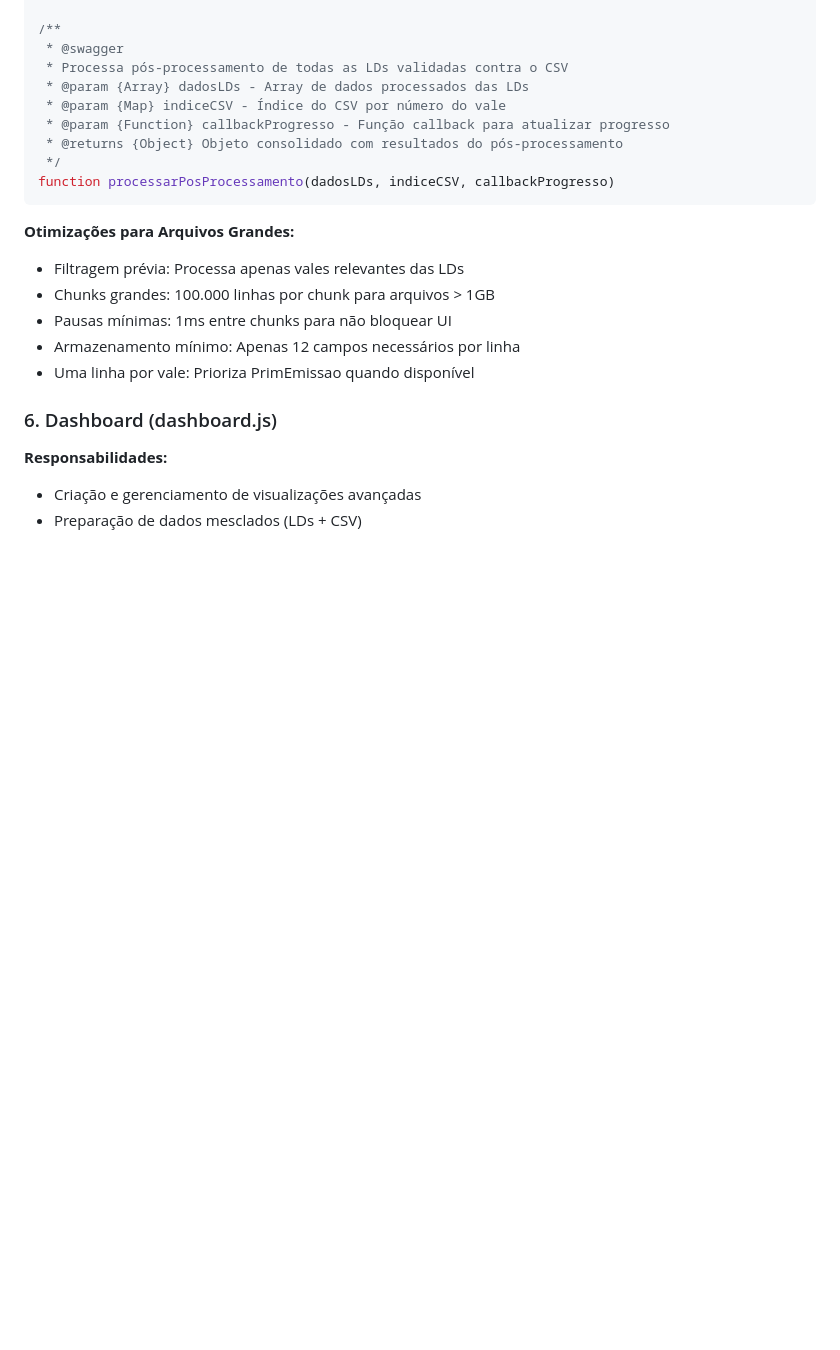
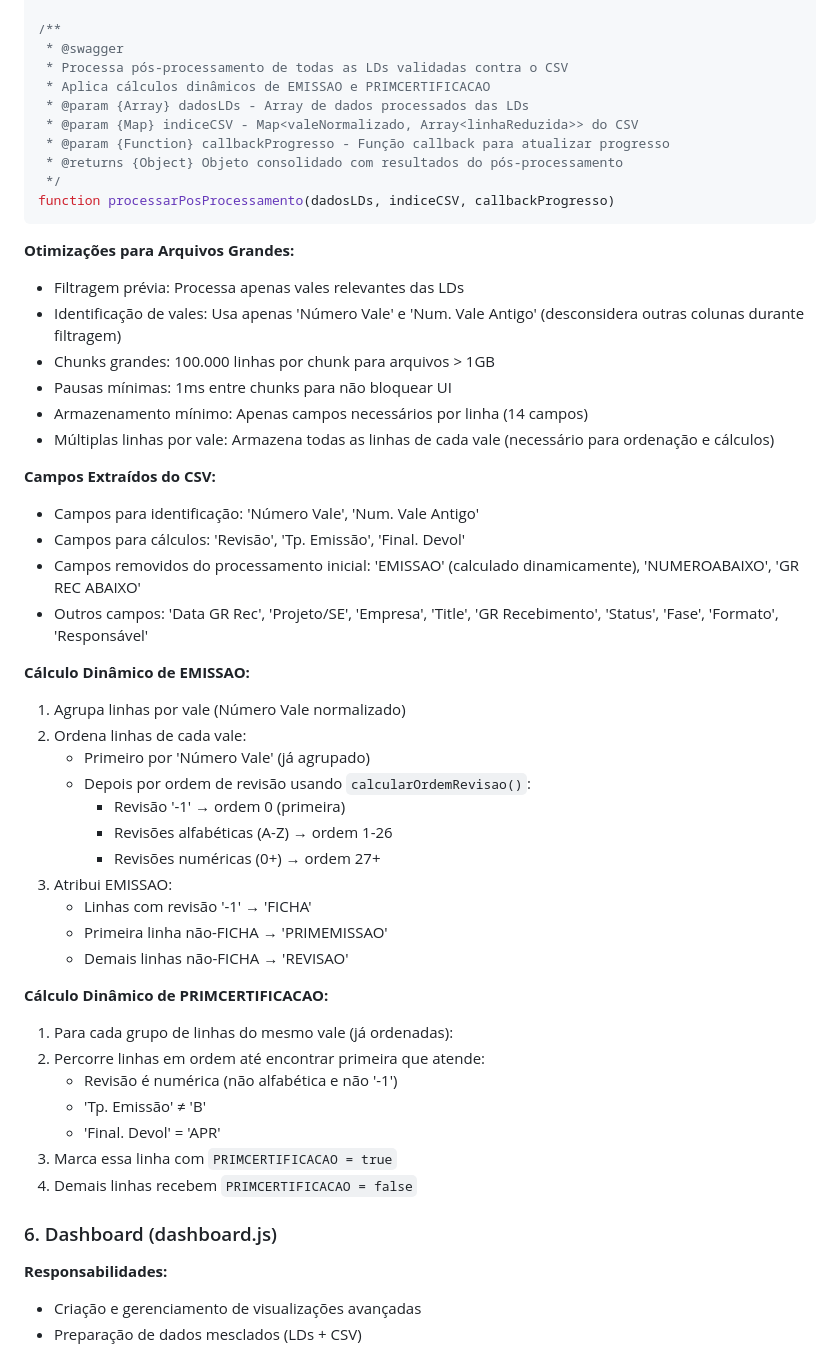
Before and after one commit to wellbrez/ProcessadorLDs, a Markdown page: ARQUITETURA.md, the part around one of its changes. Rendered like a GitHub page; blank space fills up the shorter version.

```diff
--- a/ARQUITETURA.md
+++ b/ARQUITETURA.md
@@ -268,8 +298,9 @@ function carregarCSVGerencial(arquivo, valesParaBuscar, callbackProgresso)
 /**
  * @swagger
  * Processa pós-processamento de todas as LDs validadas contra o CSV
+ * Aplica cálculos dinâmicos de EMISSAO e PRIMCERTIFICACAO
  * @param {Array} dadosLDs - Array de dados processados das LDs
- * @param {Map} indiceCSV - Índice do CSV por número do vale
+ * @param {Map} indiceCSV - Map<valeNormalizado, Array<linhaReduzida>> do CSV
  * @param {Function} callbackProgresso - Função callback para atualizar progresso
  * @returns {Object} Objeto consolidado com resultados do pós-processamento
  */
@@ -278,10 +309,39 @@ function processarPosProcessamento(dadosLDs, indiceCSV, callbackProgresso)
 
 **Otimizações para Arquivos Grandes:**
 - Filtragem prévia: Processa apenas vales relevantes das LDs
+- Identificação de vales: Usa apenas 'Número Vale' e 'Num. Vale Antigo' (desconsidera outras colunas durante filtragem)
 - Chunks grandes: 100.000 linhas por chunk para arquivos > 1GB
 - Pausas mínimas: 1ms entre chunks para não bloquear UI
-- Armazenamento mínimo: Apenas 12 campos necessários por linha
-- Uma linha por vale: Prioriza PrimEmissao quando disponível
+- Armazenamento mínimo: Apenas campos necessários por linha (14 campos)
+- Múltiplas linhas por vale: Armazena todas as linhas de cada vale (necessário para ordenação e cálculos)
+
+**Campos Extraídos do CSV:**
+- Campos para identificação: 'Número Vale', 'Num. Vale Antigo'
+- Campos para cálculos: 'Revisão', 'Tp. Emissão', 'Final. Devol'
+- Campos removidos do processamento inicial: 'EMISSAO' (calculado dinamicamente), 'NUMEROABAIXO', 'GR REC ABAIXO'
+- Outros campos: 'Data GR Rec', 'Projeto/SE', 'Empresa', 'Title', 'GR Recebimento', 'Status', 'Fase', 'Formato', 'Responsável'
+
+**Cálculo Dinâmico de EMISSAO:**
+1. Agrupa linhas por vale (Número Vale normalizado)
+2. Ordena linhas de cada vale:
+   - Primeiro por 'Número Vale' (já agrupado)
+   - Depois por ordem de revisão usando `calcularOrdemRevisao()`:
+     - Revisão '-1' → ordem 0 (primeira)
+     - Revisões alfabéticas (A-Z) → ordem 1-26
+     - Revisões numéricas (0+) → ordem 27+
+3. Atribui EMISSAO:
+   - Linhas com revisão '-1' → 'FICHA'
+   - Primeira linha não-FICHA → 'PRIMEMISSAO'
+   - Demais linhas não-FICHA → 'REVISAO'
+
+**Cálculo Dinâmico de PRIMCERTIFICACAO:**
+1. Para cada grupo de linhas do mesmo vale (já ordenadas):
+2. Percorre linhas em ordem até encontrar primeira que atende:
+   - Revisão é numérica (não alfabética e não '-1')
+   - 'Tp. Emissão' ≠ 'B'
+   - 'Final. Devol' = 'APR'
+3. Marca essa linha com `PRIMCERTIFICACAO = true`
+4. Demais linhas recebem `PRIMCERTIFICACAO = false`
 
 ### 6. Dashboard (dashboard.js)
 
```
Also changed, not shown: other parts of ARQUITETURA.md (+31 -1 lines), GUIA-DESENVOLVIMENTO.md (+51 -4 lines), PROJETO.md (+5 -1 lines).
